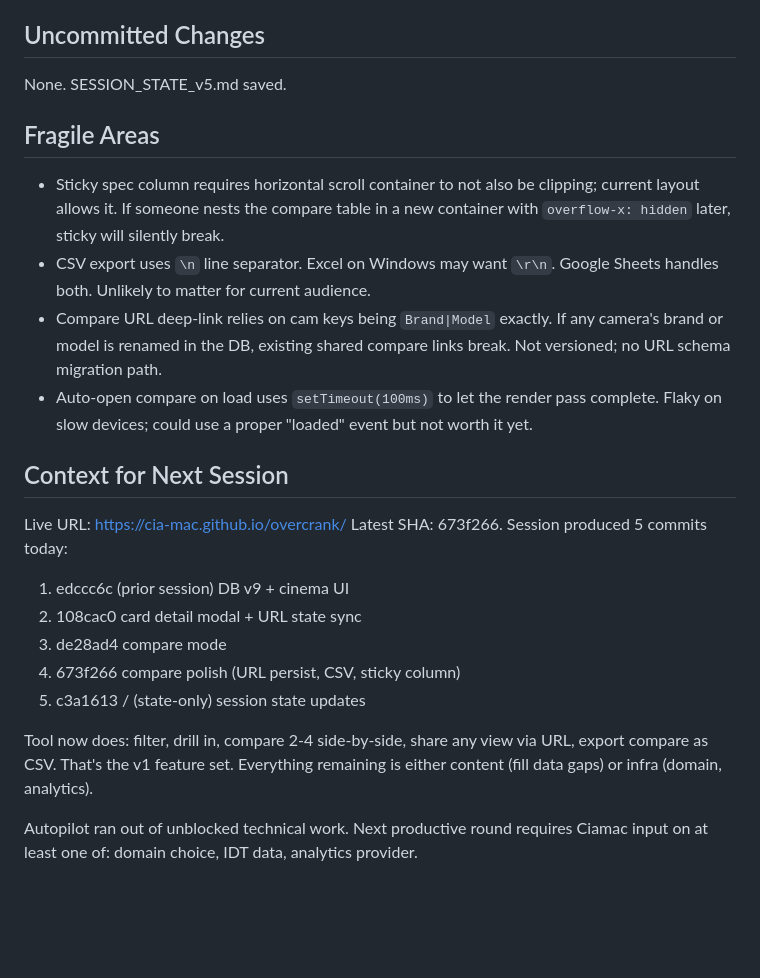
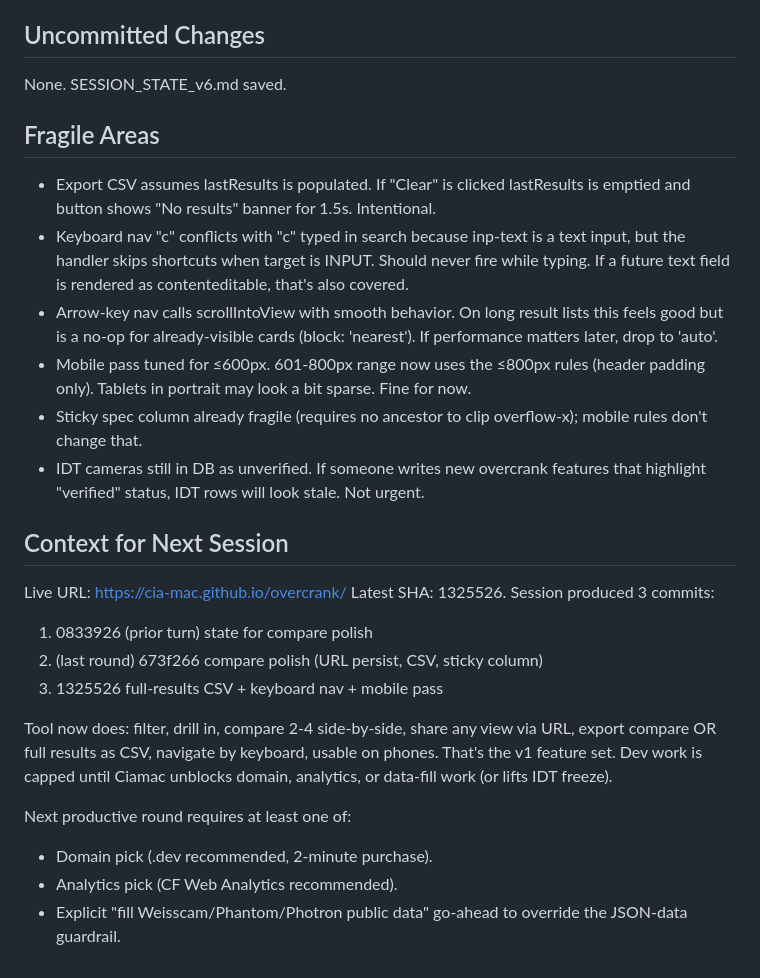
Before and after one commit to cia-mac/overcrank, a Markdown page: SESSION_STATE.md, the part around one of its changes. Rendered like a GitHub page; blank space fills up the shorter version.

```diff
--- a/SESSION_STATE.md
+++ b/SESSION_STATE.md
@@ -49,24 +50,27 @@ My recommendation: **overcrank.camera** for thematic fit, **overcrank.dev** for
 main (public, deployed)
 
 ## Uncommitted Changes
-None. SESSION_STATE_v5.md saved.
+None. SESSION_STATE_v6.md saved.
 
 ## Fragile Areas
-- Sticky spec column requires horizontal scroll container to not also be clipping; current layout allows it. If someone nests the compare table in a new container with `overflow-x: hidden` later, sticky will silently break.
-- CSV export uses `\n` line separator. Excel on Windows may want `\r\n`. Google Sheets handles both. Unlikely to matter for current audience.
-- Compare URL deep-link relies on cam keys being `Brand|Model` exactly. If any camera's brand or model is renamed in the DB, existing shared compare links break. Not versioned; no URL schema migration path.
-- Auto-open compare on load uses `setTimeout(100ms)` to let the render pass complete. Flaky on slow devices; could use a proper "loaded" event but not worth it yet.
+- Export CSV assumes lastResults is populated. If "Clear" is clicked lastResults is emptied and button shows "No results" banner for 1.5s. Intentional.
+- Keyboard nav "c" conflicts with "c" typed in search because inp-text is a text input, but the handler skips shortcuts when target is INPUT. Should never fire while typing. If a future text field is rendered as contenteditable, that's also covered.
+- Arrow-key nav calls scrollIntoView with smooth behavior. On long result lists this feels good but is a no-op for already-visible cards (block: 'nearest'). If performance matters later, drop to 'auto'.
+- Mobile pass tuned for ≤600px. 601-800px range now uses the ≤800px rules (header padding only). Tablets in portrait may look a bit sparse. Fine for now.
+- Sticky spec column already fragile (requires no ancestor to clip overflow-x); mobile rules don't change that.
+- IDT cameras still in DB as unverified. If someone writes new overcrank features that highlight "verified" status, IDT rows will look stale. Not urgent.
 
 ## Context for Next Session
 Live URL: https://cia-mac.github.io/overcrank/
-Latest SHA: 673f266.
-Session produced 5 commits today:
-  1. edccc6c (prior session) DB v9 + cinema UI
-  2. 108cac0 card detail modal + URL state sync
-  3. de28ad4 compare mode
-  4. 673f266 compare polish (URL persist, CSV, sticky column)
-  5. c3a1613 / (state-only) session state updates
+Latest SHA: 1325526.
+Session produced 3 commits:
+  1. 0833926 (prior turn) state for compare polish
+  2. (last round) 673f266 compare polish (URL persist, CSV, sticky column)
+  3. 1325526 full-results CSV + keyboard nav + mobile pass
 
-Tool now does: filter, drill in, compare 2-4 side-by-side, share any view via URL, export compare as CSV. That's the v1 feature set. Everything remaining is either content (fill data gaps) or infra (domain, analytics).
+Tool now does: filter, drill in, compare 2-4 side-by-side, share any view via URL, export compare OR full results as CSV, navigate by keyboard, usable on phones. That's the v1 feature set. Dev work is capped until Ciamac unblocks domain, analytics, or data-fill work (or lifts IDT freeze).
 
-Autopilot ran out of unblocked technical work. Next productive round requires Ciamac input on at least one of: domain choice, IDT data, analytics provider.
+Next productive round requires at least one of:
+- Domain pick (.dev recommended, 2-minute purchase).
+- Analytics pick (CF Web Analytics recommended).
+- Explicit "fill Weisscam/Phantom/Photron public data" go-ahead to override the JSON-data guardrail.
```
Also changed, not shown: other parts of SESSION_STATE.md (+26 -25 lines), SESSION_STATE_v6.md (added, +72 -0 lines).
